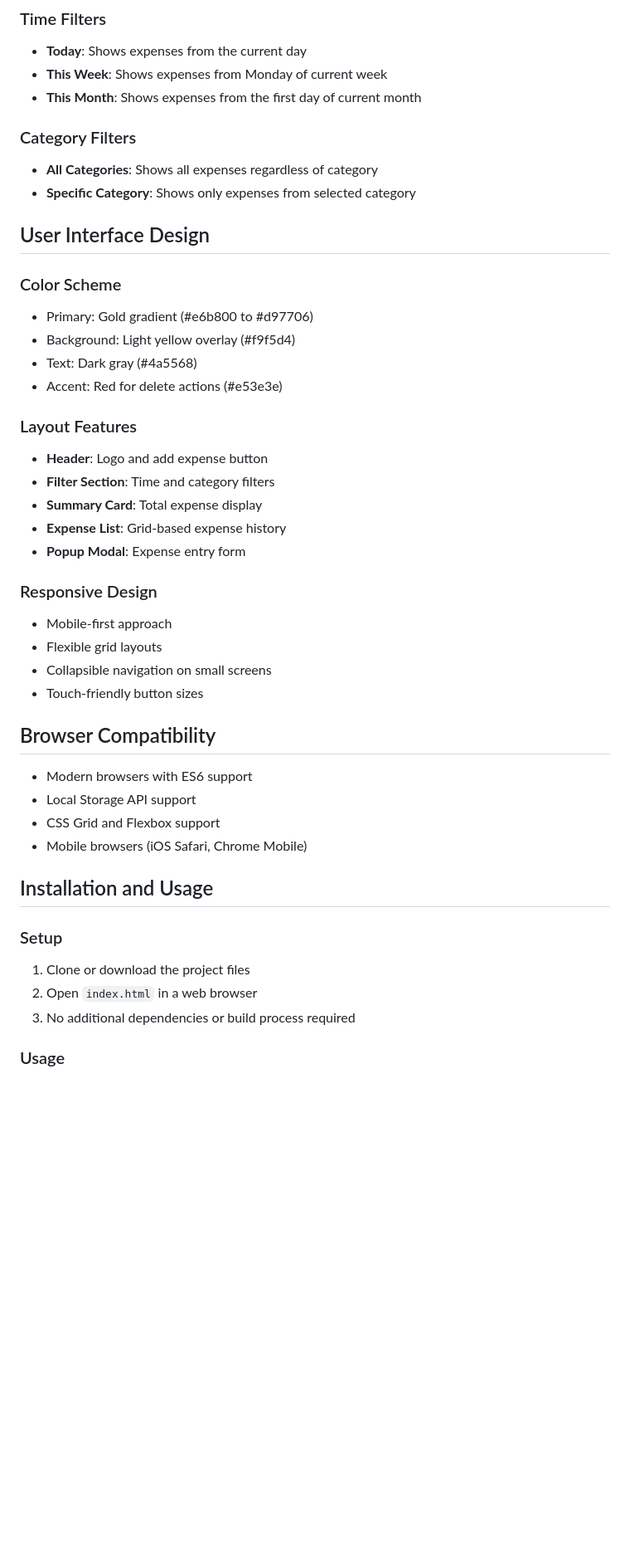
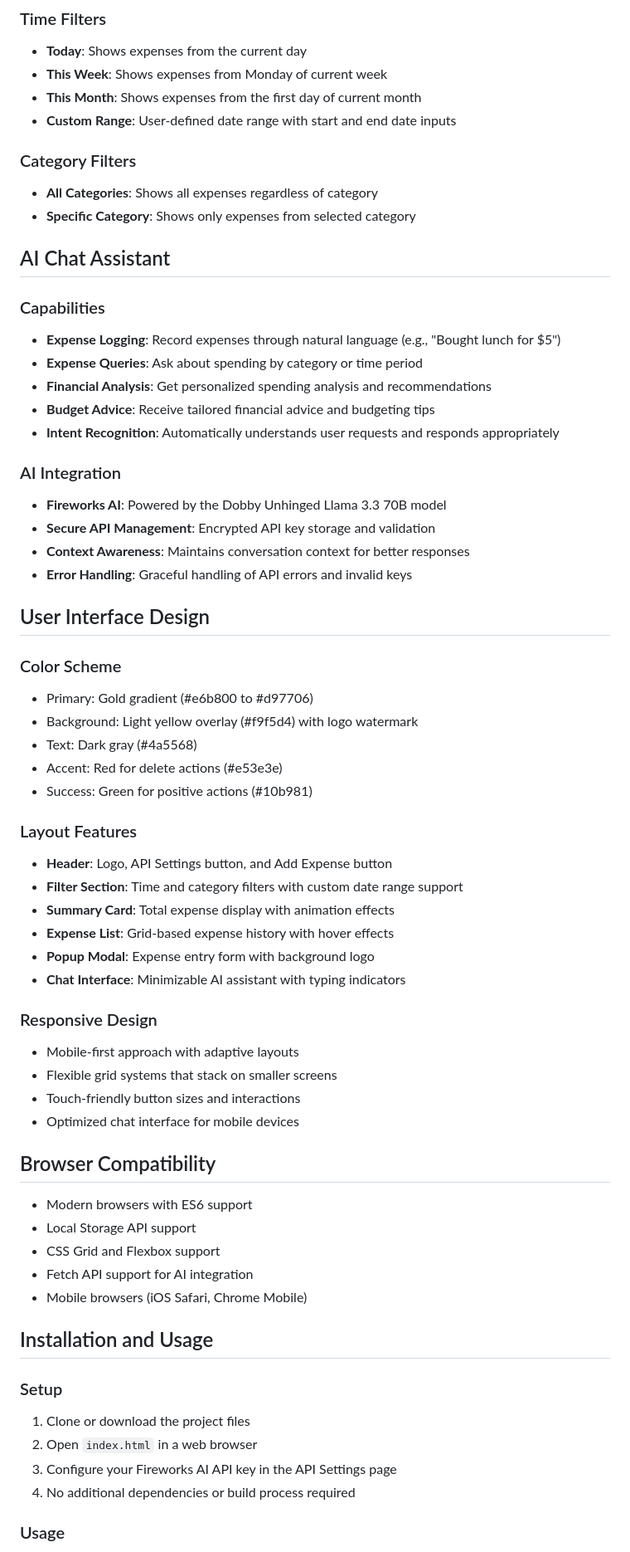
Before and after one commit to maivankien/dobby-finance-assistant, a Markdown page: README.md, the part around the change printed below. Shown: that part at 83% size. Drawn GitHub-style; blank space fills up the shorter version.

```diff
--- a/README.md
+++ b/README.md
@@ -91,37 +128,56 @@ The application supports 13 predefined categories:
 - **Today**: Shows expenses from the current day
 - **This Week**: Shows expenses from Monday of current week
 - **This Month**: Shows expenses from the first day of current month
+- **Custom Range**: User-defined date range with start and end date inputs
 
 ### Category Filters
 - **All Categories**: Shows all expenses regardless of category
 - **Specific Category**: Shows only expenses from selected category
 
+## AI Chat Assistant
+
+### Capabilities
+- **Expense Logging**: Record expenses through natural language (e.g., "Bought lunch for $5")
+- **Expense Queries**: Ask about spending by category or time period
+- **Financial Analysis**: Get personalized spending analysis and recommendations
+- **Budget Advice**: Receive tailored financial advice and budgeting tips
+- **Intent Recognition**: Automatically understands user requests and responds appropriately
+
+### AI Integration
+- **Fireworks AI**: Powered by the Dobby Unhinged Llama 3.3 70B model
+- **Secure API Management**: Encrypted API key storage and validation
+- **Context Awareness**: Maintains conversation context for better responses
+- **Error Handling**: Graceful handling of API errors and invalid keys
+
 ## User Interface Design
 
 ### Color Scheme
 - Primary: Gold gradient (#e6b800 to #d97706)
-- Background: Light yellow overlay (#f9f5d4)
+- Background: Light yellow overlay (#f9f5d4) with logo watermark
 - Text: Dark gray (#4a5568)
 - Accent: Red for delete actions (#e53e3e)
+- Success: Green for positive actions (#10b981)
 
 ### Layout Features
-- **Header**: Logo and add expense button
-- **Filter Section**: Time and category filters
-- **Summary Card**: Total expense display
-- **Expense List**: Grid-based expense history
-- **Popup Modal**: Expense entry form
+- **Header**: Logo, API Settings button, and Add Expense button
+- **Filter Section**: Time and category filters with custom date range support
+- **Summary Card**: Total expense display with animation effects
+- **Expense List**: Grid-based expense history with hover effects
+- **Popup Modal**: Expense entry form with background logo
+- **Chat Interface**: Minimizable AI assistant with typing indicators
 
 ### Responsive Design
-- Mobile-first approach
-- Flexible grid layouts
-- Collapsible navigation on small screens
-- Touch-friendly button sizes
+- Mobile-first approach with adaptive layouts
+- Flexible grid systems that stack on smaller screens
+- Touch-friendly button sizes and interactions
+- Optimized chat interface for mobile devices
 
 ## Browser Compatibility
 
 - Modern browsers with ES6 support
 - Local Storage API support
 - CSS Grid and Flexbox support
+- Fetch API support for AI integration
 - Mobile browsers (iOS Safari, Chrome Mobile)
 
 ## Installation and Usage
@@ -129,6 +185,7 @@ The application supports 13 predefined categories:
 ### Setup
 1. Clone or download the project files
 2. Open `index.html` in a web browser
-3. No additional dependencies or build process required
+3. Configure your Fireworks AI API key in the API Settings page
+4. No additional dependencies or build process required
 
 ### Usage
```
Also changed, not shown: other parts of README.md (+88 -36 lines).
